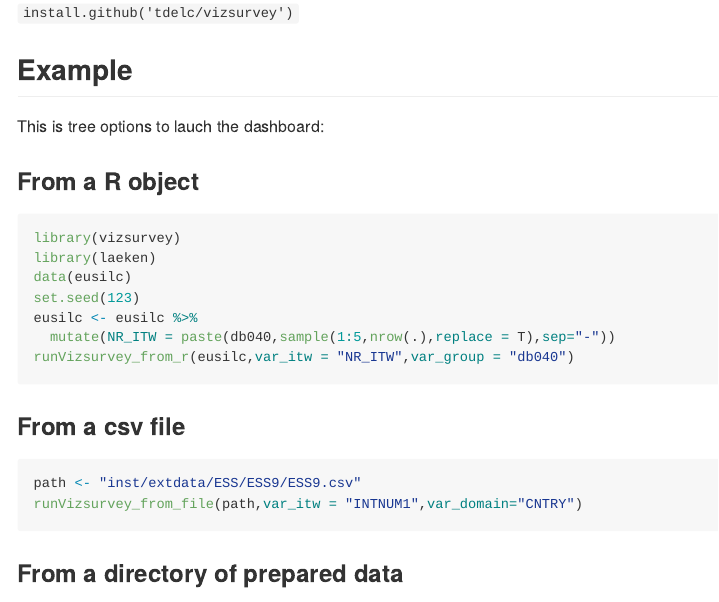
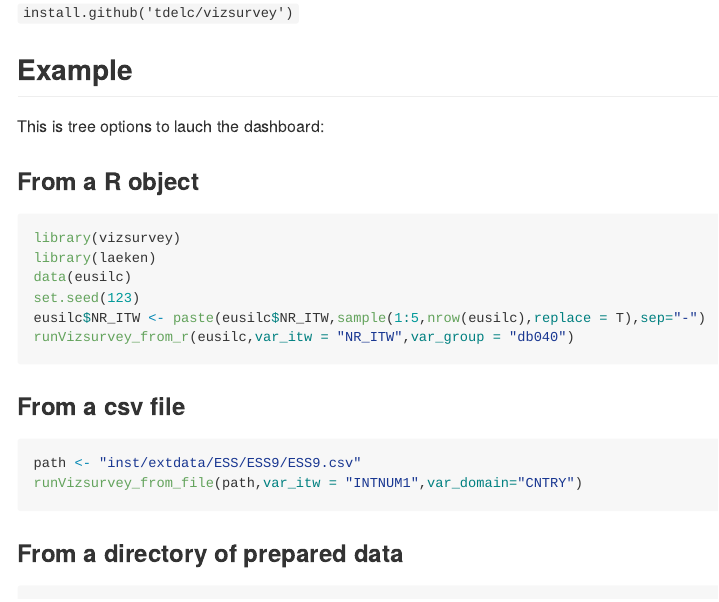
Before and after one commit to tdelc/vizsurvey, an R Markdown document (README.Rmd): the page in a window 1100 px wide, from 500 px down. The pictures show the output file README.md that the author committed with the source, drawn offline in the style of GitHub.

Commit message:
minor corrections

````diff
--- a/README.Rmd
+++ b/README.Rmd
@@ -42,8 +42,7 @@ library(vizsurvey)
 library(laeken)
 data(eusilc)
 set.seed(123)
-eusilc <- eusilc %>%
-  mutate(NR_ITW = paste(db040,sample(1:5,nrow(.),replace = T),sep="-"))
+eusilc$NR_ITW <- paste(eusilc$NR_ITW,sample(1:5,nrow(eusilc),replace = T),sep="-")
 runVizsurvey_from_r(eusilc,var_itw = "NR_ITW",var_group = "db040")
 ```
 
````
Also changed, not shown: R/appComplete.R (+1 -3 lines), vignettes/vizsurvey.Rmd (+2 -3 lines), README.md, 1 other file.
